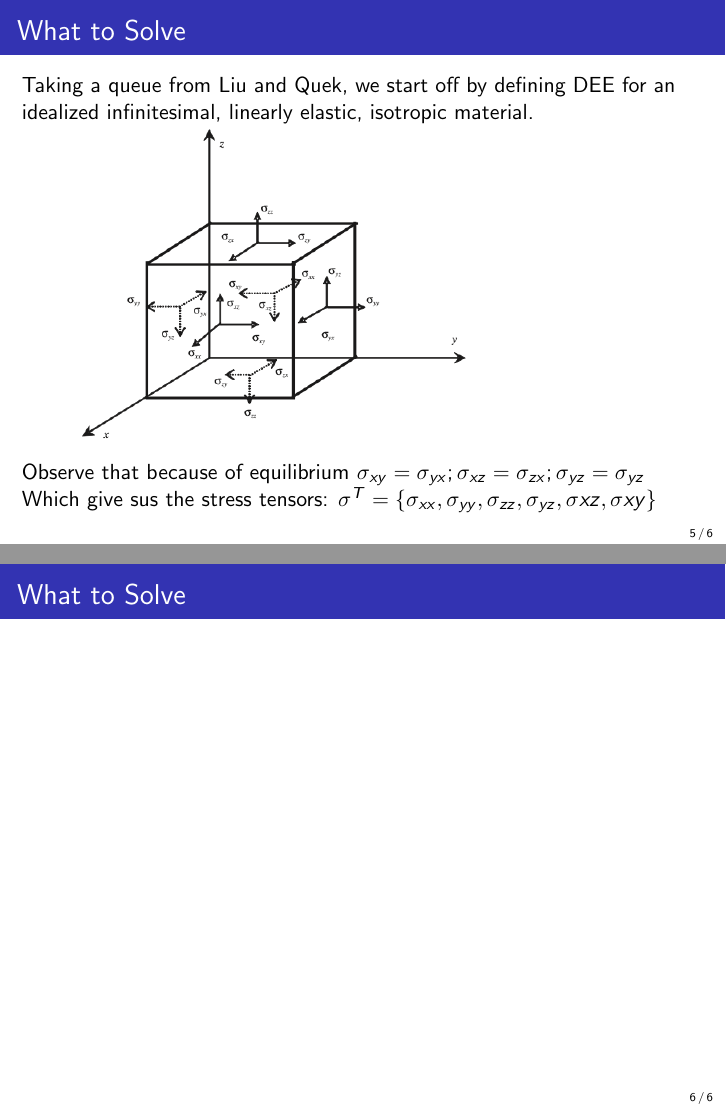
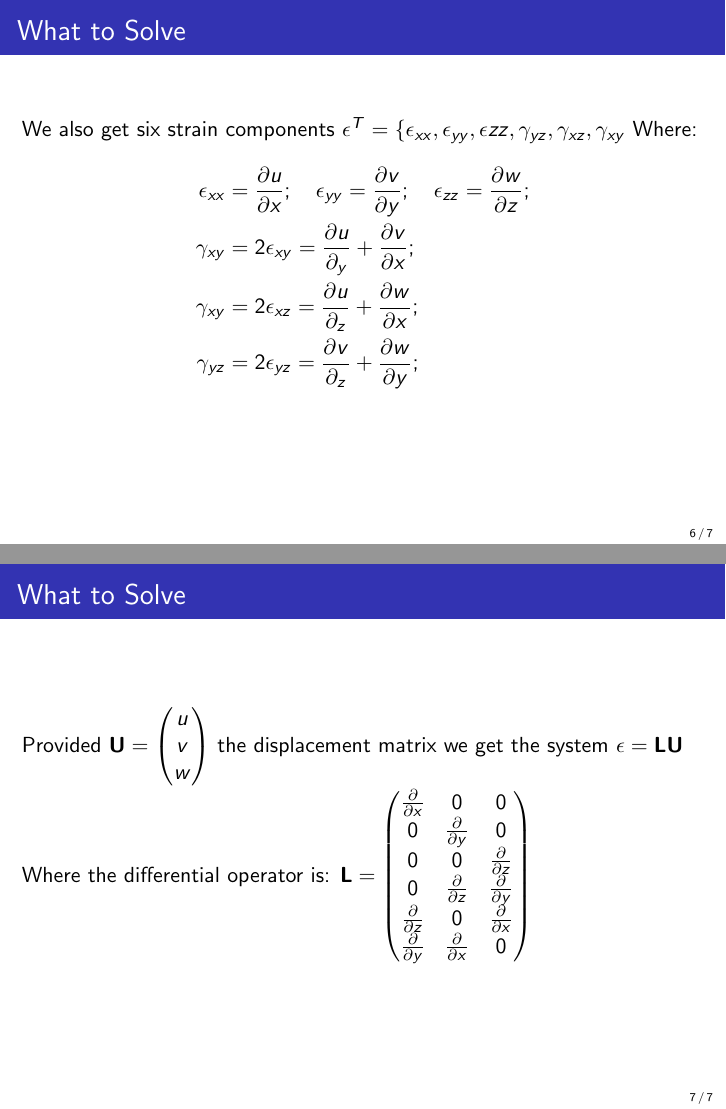
Before and after one commit to 2shakilrafi/FiniteElementMethods, LaTeX slides (ProgressReports/ProgressReportMarch.tex): pages 5 and 6 of 6 before the commit and pages 6 and 7 of 7 after it, joined at a grey line. Compiled offline with pdfLaTeX.

Commit message:
added more stuff

```diff
--- a/ProgressReports/ProgressReportMarch.tex
+++ b/ProgressReports/ProgressReportMarch.tex
@@ -19,6 +19,8 @@
 
 \usepackage{comment}
 \usepackage{tikz}
+\usepackage{amsmath}
+\usepackage{amssymb}
 \usepackage{booktabs}
 \usepackage{tikz-cd}
 \usepackage{fontawesome}
@@ -79,6 +81,30 @@ University of Arkansas \\
     Which give sus the stress tensors: $\sigma^T = \{\sigma_{xx},\sigma_{yy},\sigma_{zz},\sigma_{yz},\sigma{xz},\sigma{xy}\}$
 \end{frame}
 \begin{frame}{What to Solve}
+    We also get six strain components $\epsilon^T = \{\epsilon_{xx},\epsilon_{yy},\epsilon{zz},\gamma_{yz},\gamma_{xz},\gamma_{xy}$
+    Where:
+    \begin{align*}
+        \epsilon_{xx} &= \frac{\partial u }{\partial x}; \quad \epsilon_{yy} = \frac{\partial v}{\partial y}; \quad \epsilon_{zz} = \frac{\partial w}{\partial z};\\
+        \gamma_{xy} &= 2\epsilon_{xy} = \frac{\partial u}{\partial_y} + \frac{\partial v}{\partial x}; \\
+        \gamma_{xy} &= 2\epsilon_{xz} = \frac{\partial u}{\partial_z} + \frac{\partial w}{\partial x}; \\
+        \gamma_{yz} &= 2\epsilon_{yz} = \frac{\partial v}{\partial_z} + \frac{\partial w}{\partial y}; \\
+    \end{align*}
+\end{frame}
+\begin{frame}{What to Solve}
+    Provided $\textbf{U} = \begin{pmatrix}
+        u\\
+        v\\
+        w\\
+    \end{pmatrix}$ the displacement matrix we get the system $\epsilon = \textbf{LU}$
+    Where the differential operator is:
+    $\textbf{L} = \begin{pmatrix}
+        \frac{\partial}{\partial x} & 0 & 0\\
+        0 & \frac{\partial}{ \partial y} & 0\\
+        0 & 0 & \frac{\partial}{\partial z}\\
+        0 & \frac{\partial}{\partial z} & \frac{\partial}{\partial y} \\
+        \frac{\partial}{\partial z} & 0 & \frac{\partial}{\partial x} \\
+        \frac{\partial}{\partial y} & \frac{\partial}{\partial x} & 0 \\
+    \end{pmatrix}$
 
 \end{frame}
 
```
Also changed, not shown: ProgressReports/ProgressReportMarch.pdf, 6 other files.
